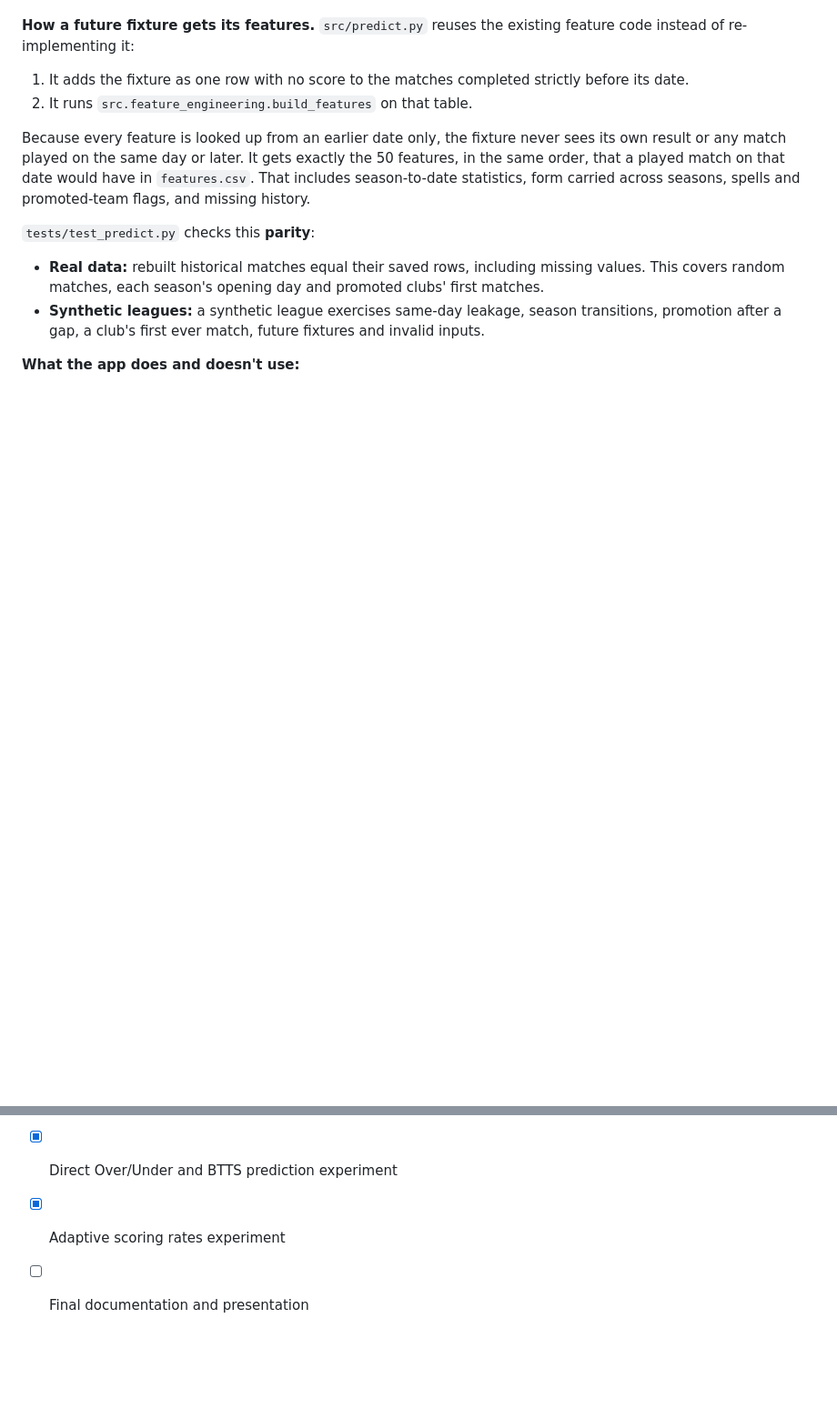
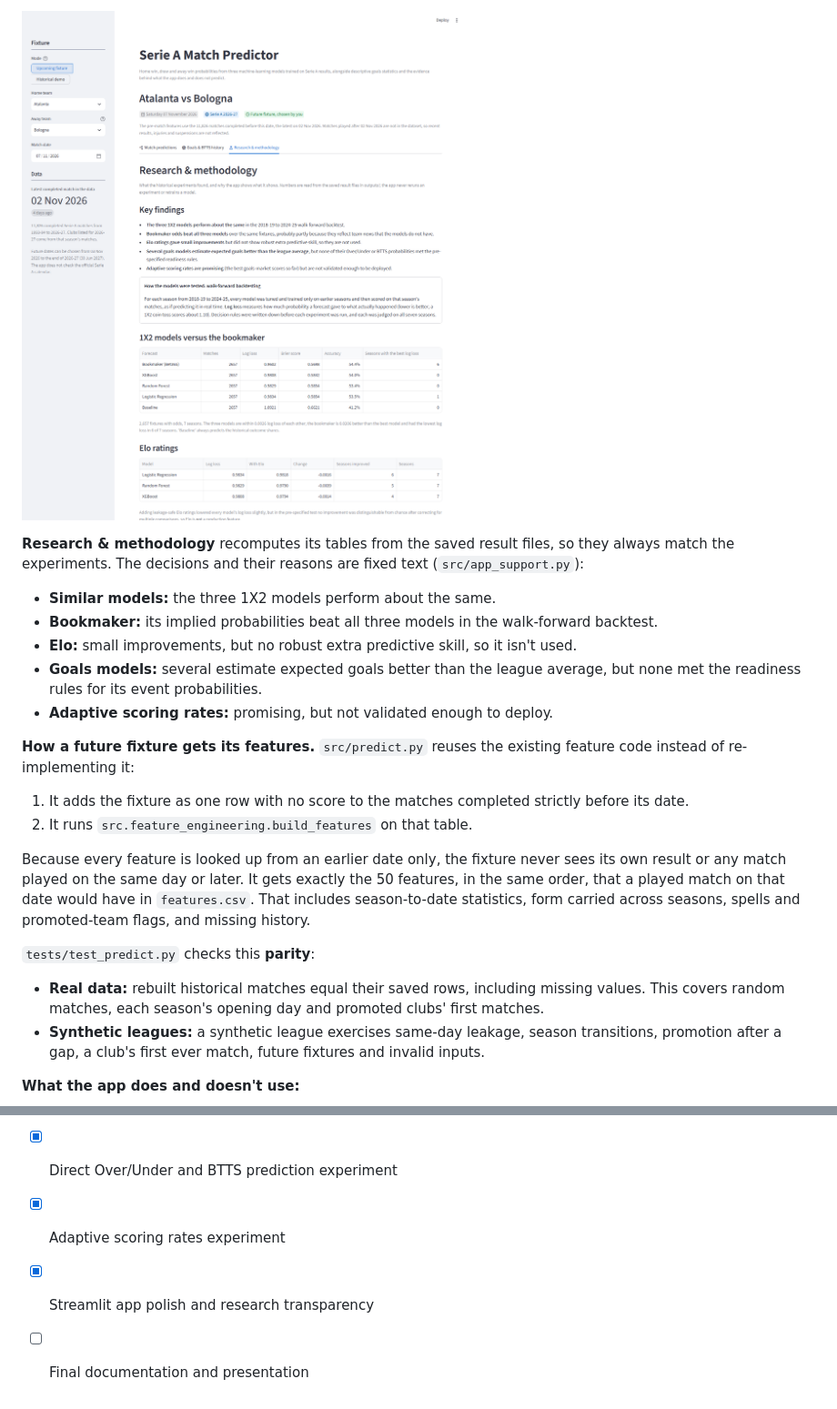
Before and after one commit to elem86/DI-Bootcamp, a Markdown page: football-match-predictor/README.md, 2 parts joined by grey strips. Shown at 91% size. Drawn GitHub-style; pictures changed too: football-match-predictor/docs/screenshots/app_research.png (added); blank space fills up the shorter version.

```diff
--- a/football-match-predictor/README.md
+++ b/football-match-predictor/README.md
@@ -392,3 +412,11 @@ Streamlit opens the app in your browser (by default at http://localhost:8501).
+![Research & methodology tab](docs/screenshots/app_research.png)
+
+**Research & methodology** recomputes its tables from the saved result files, so they always match the experiments. The decisions and their reasons are fixed text (`src/app_support.py`):
+- **Similar models:** the three 1X2 models perform about the same.
+- **Bookmaker:** its implied probabilities beat all three models in the walk-forward backtest.
+- **Elo:** small improvements, but no robust extra predictive skill, so it isn't used.
+- **Goals models:** several estimate expected goals better than the league average, but none met the readiness rules for its event probabilities.
+- **Adaptive scoring rates:** promising, but not validated enough to deploy.
 
 **How a future fixture gets its features.** `src/predict.py` reuses the existing feature code instead of re-implementing it:
 1. It adds the fixture as one row with no score to the matches completed strictly before its date.
@@ -751,4 +787,5 @@ The market-average Over 2.5 odds score 0.6786 on the same fixtures (context only
 - [x] Poisson goals prediction and walk-forward evaluation
 - [x] Direct Over/Under and BTTS prediction experiment
 - [x] Adaptive scoring rates experiment
+- [x] Streamlit app polish and research transparency
 - [ ] Final documentation and presentation
```
Also changed, not shown: other parts of football-match-predictor/README.md (+37 -9 lines), football-match-predictor/docs/screenshots/app_goals.png (added), football-match-predictor/docs/screenshots/app_predictions.png (added), 3 other files.
